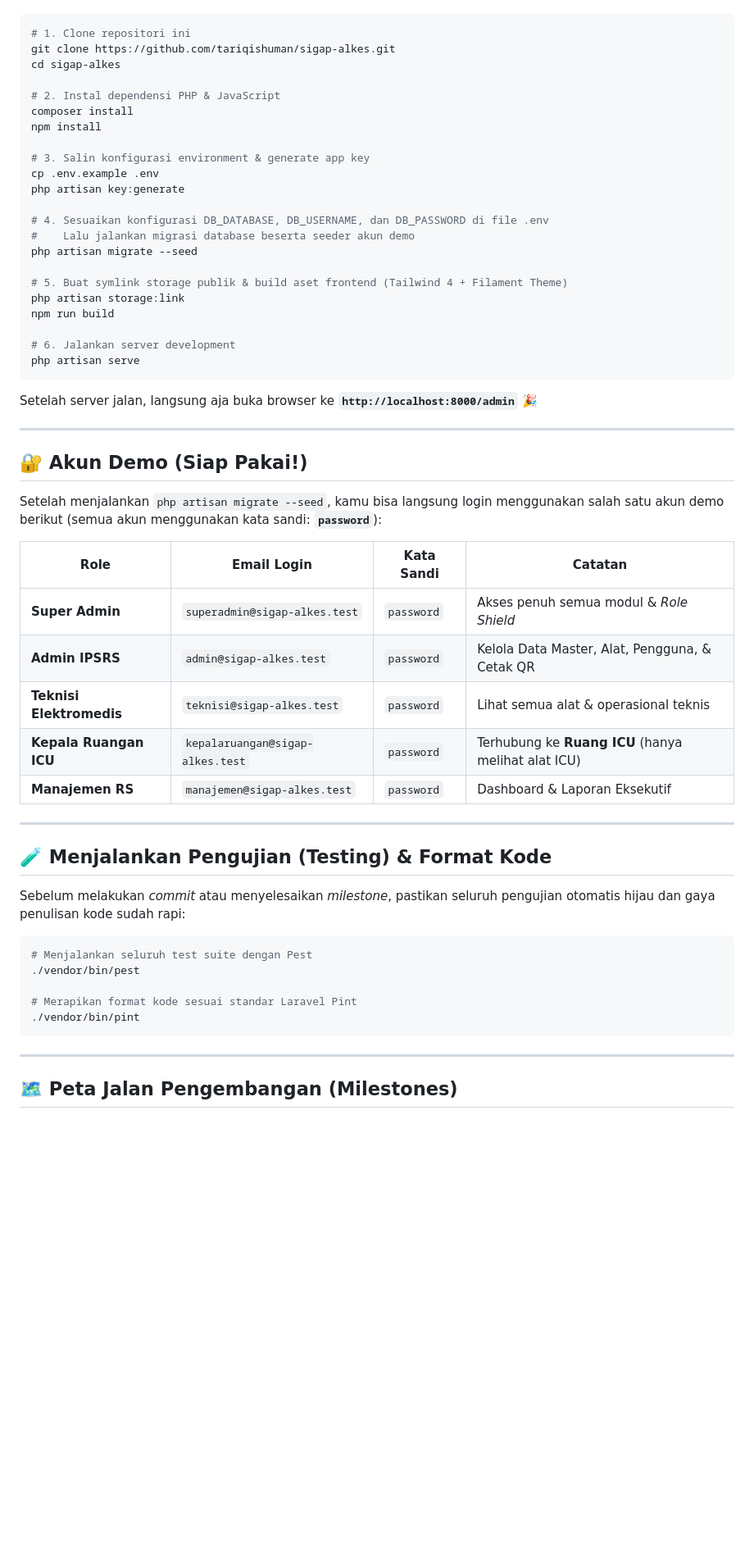
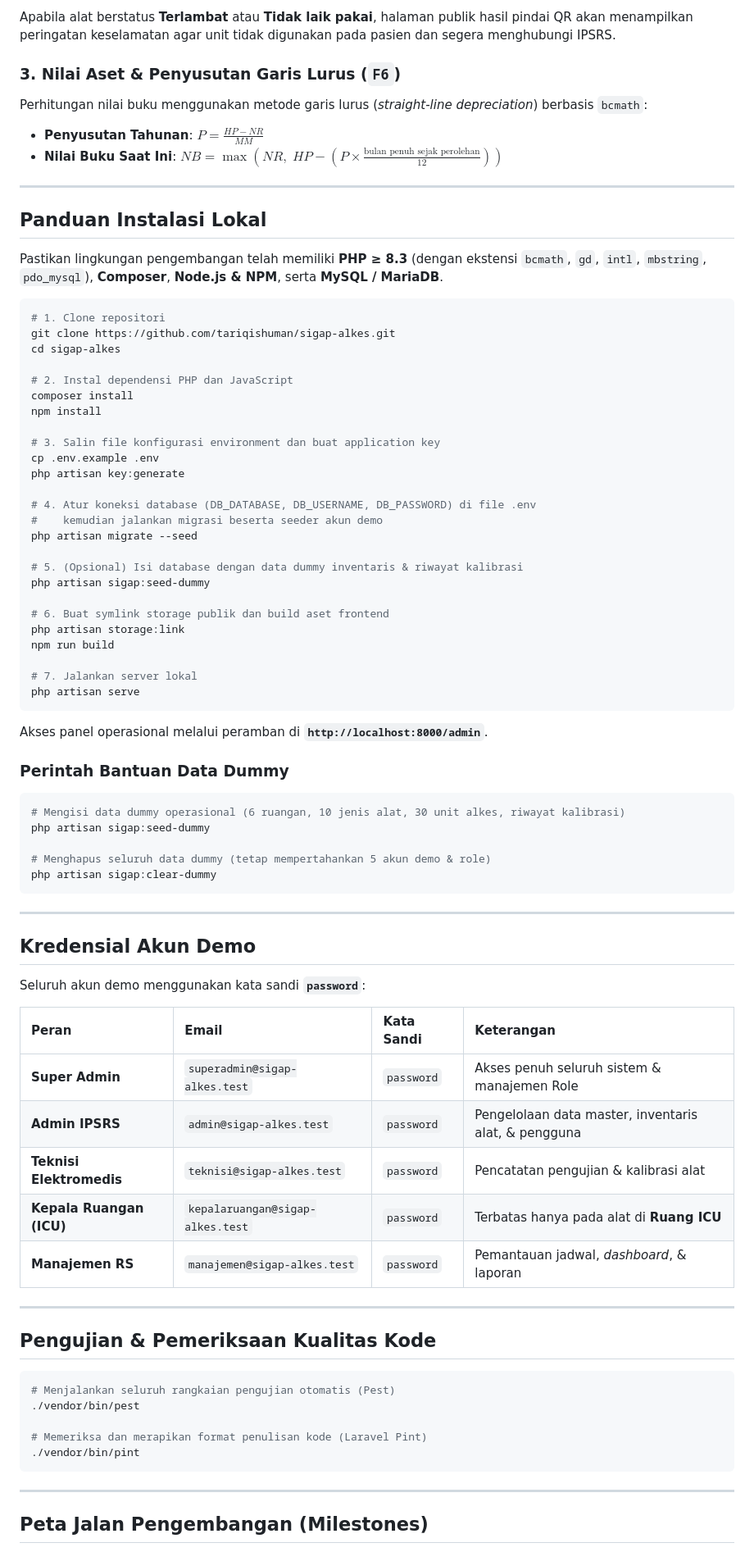
Before and after one commit to tariqishuman/sigap-alkes, a Markdown page: README.md, the part around one of its changes. Shown at 82% size. GitHub-like rendering; blank space fills up the shorter version.

````diff
--- a/README.md
+++ b/README.md
@@ -101,60 +96,82 @@ Pastikan di laptop/komputer kamu sudah terinstal **PHP ≥ 8.3**, **Composer**,
+Apabila alat berstatus **Terlambat** atau **Tidak laik pakai**, halaman publik hasil pindai QR akan menampilkan peringatan keselamatan agar unit tidak digunakan pada pasien dan segera menghubungi IPSRS.
+
+### 3. Nilai Aset & Penyusutan Garis Lurus (`F6`)
+Perhitungan nilai buku menggunakan metode garis lurus (*straight-line depreciation*) berbasis `bcmath`:
+- **Penyusutan Tahunan**: $P = \frac{HP - NR}{MM}$
+- **Nilai Buku Saat Ini**: $NB = \max\left(NR,\; HP - \left(P \times \frac{\text{bulan penuh sejak perolehan}}{12}\right)\right)$
+
+---
+
+## Panduan Instalasi Lokal
+
+Pastikan lingkungan pengembangan telah memiliki **PHP ≥ 8.3** (dengan ekstensi `bcmath`, `gd`, `intl`, `mbstring`, `pdo_mysql`), **Composer**, **Node.js & NPM**, serta **MySQL / MariaDB**.
 
 ```bash
-# 1. Clone repositori ini
+# 1. Clone repositori
 git clone https://github.com/tariqishuman/sigap-alkes.git
 cd sigap-alkes
 
-# 2. Instal dependensi PHP & JavaScript
+# 2. Instal dependensi PHP dan JavaScript
 composer install
 npm install
 
-# 3. Salin konfigurasi environment & generate app key
+# 3. Salin file konfigurasi environment dan buat application key
 cp .env.example .env
 php artisan key:generate
 
-# 4. Sesuaikan konfigurasi DB_DATABASE, DB_USERNAME, dan DB_PASSWORD di file .env
-#    Lalu jalankan migrasi database beserta seeder akun demo
+# 4. Atur koneksi database (DB_DATABASE, DB_USERNAME, DB_PASSWORD) di file .env
+#    kemudian jalankan migrasi beserta seeder akun demo
 php artisan migrate --seed
 
-# 5. Buat symlink storage publik & build aset frontend (Tailwind 4 + Filament Theme)
+# 5. (Opsional) Isi database dengan data dummy inventaris & riwayat kalibrasi
+php artisan sigap:seed-dummy
+
+# 6. Buat symlink storage publik dan build aset frontend
 php artisan storage:link
 npm run build
 
-# 6. Jalankan server development
+# 7. Jalankan server lokal
 php artisan serve
 ```
 
-Setelah server jalan, langsung aja buka browser ke **`http://localhost:8000/admin`** 🎉
+Akses panel operasional melalui peramban di **`http://localhost:8000/admin`**.
+
+### Perintah Bantuan Data Dummy
+```bash
+# Mengisi data dummy operasional (6 ruangan, 10 jenis alat, 30 unit alkes, riwayat kalibrasi)
+php artisan sigap:seed-dummy
+
+# Menghapus seluruh data dummy (tetap mempertahankan 5 akun demo & role)
+php artisan sigap:clear-dummy
+```
 
 ---
 
-## 🔐 Akun Demo (Siap Pakai!)
+## Kredensial Akun Demo
 
-Setelah menjalankan `php artisan migrate --seed`, kamu bisa langsung login menggunakan salah satu akun demo berikut (semua akun menggunakan kata sandi: **`password`**):
+Seluruh akun demo menggunakan kata sandi **`password`**:
 
-| Role | Email Login | Kata Sandi | Catatan |
-|---|---|---|---|
-| **Super Admin** | `superadmin@sigap-alkes.test` | `password` | Akses penuh semua modul & *Role Shield* |
-| **Admin IPSRS** | `admin@sigap-alkes.test` | `password` | Kelola Data Master, Alat, Pengguna, & Cetak QR |
-| **Teknisi Elektromedis** | `teknisi@sigap-alkes.test` | `password` | Lihat semua alat & operasional teknis |
-| **Kepala Ruangan ICU** | `kepalaruangan@sigap-alkes.test` | `password` | Terhubung ke **Ruang ICU** (hanya melihat alat ICU) |
-| **Manajemen RS** | `manajemen@sigap-alkes.test` | `password` | Dashboard & Laporan Eksekutif |
+| Peran | Email | Kata Sandi | Keterangan |
+| :--- | :--- | :--- | :--- |
+| **Super Admin** | `superadmin@sigap-alkes.test` | `password` | Akses penuh seluruh sistem & manajemen Role |
+| **Admin IPSRS** | `admin@sigap-alkes.test` | `password` | Pengelolaan data master, inventaris alat, & pengguna |
+| **Teknisi Elektromedis** | `teknisi@sigap-alkes.test` | `password` | Pencatatan pengujian & kalibrasi alat |
+| **Kepala Ruangan (ICU)** | `kepalaruangan@sigap-alkes.test` | `password` | Terbatas hanya pada alat di **Ruang ICU** |
+| **Manajemen RS** | `manajemen@sigap-alkes.test` | `password` | Pemantauan jadwal, *dashboard*, & laporan |
 
 ---
 
-## 🧪 Menjalankan Pengujian (Testing) & Format Kode
-
-Sebelum melakukan *commit* atau menyelesaikan *milestone*, pastikan seluruh pengujian otomatis hijau dan gaya penulisan kode sudah rapi:
+## Pengujian & Pemeriksaan Kualitas Kode
 
 ```bash
-# Menjalankan seluruh test suite dengan Pest
+# Menjalankan seluruh rangkaian pengujian otomatis (Pest)
 ./vendor/bin/pest
 
-# Merapikan format kode sesuai standar Laravel Pint
+# Memeriksa dan merapikan format penulisan kode (Laravel Pint)
 ./vendor/bin/pint
 ```
 
 ---
 
-## 🗺️ Peta Jalan Pengembangan (Milestones)
+## Peta Jalan Pengembangan (Milestones)
 
````
Also changed, not shown: other parts of README.md (+66 -71 lines), docs/screenshots/detail-alat.png (added), docs/screenshots/inventaris-alat.png (added), docs/screenshots/jadwal-kalibrasi.png (added), docs/screenshots/status-qr-publik.png (added).
